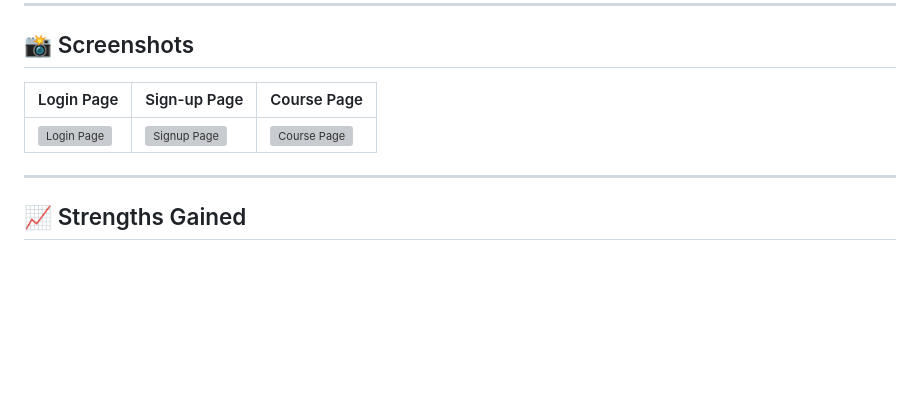
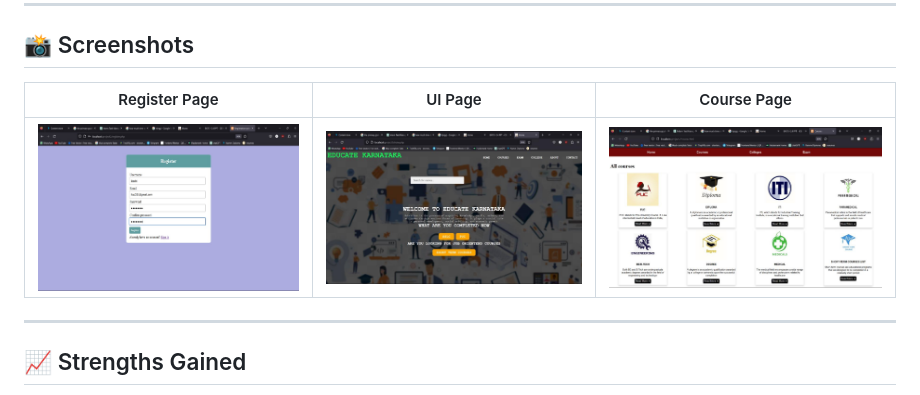
Before and after one commit to Gagan-gowda-vs/EducateKarnataka, a Markdown page: README.md, the part around the change. GitHub-like rendering; blank space fills up the shorter version; grey boxes are pictures that could not be loaded.

```diff
--- a/README.md
+++ b/README.md
@@ -67,9 +67,9 @@ This project allowed me to gain hands-on experience with **HTML, CSS, PHP, MySQL
 ---
 
 ## 📸 Screenshots
-| Login Page | Sign-up Page | Course Page |
+| Register Page | UI Page | Course Page |
 |------------|--------------|-------------|
-| ![Login Page](images/login.png) | ![Signup Page](images/signup.png) | ![Course Page](images/course.png) |
+| ![Register Page](readme_imgs/register.jpg) | ![UI Page](readme_imgs/UI.jpg) | ![Course Page](readme_imgs/courses.jpg) |
 
 ---
 
```
